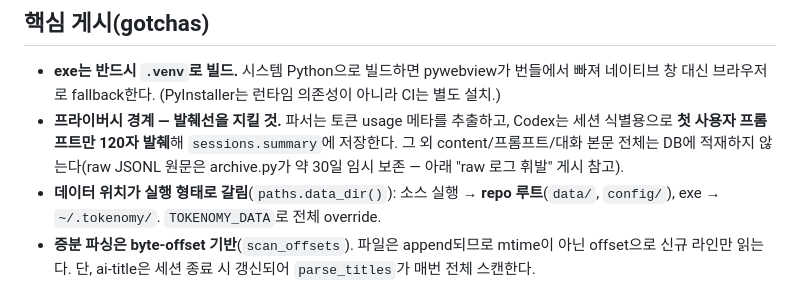
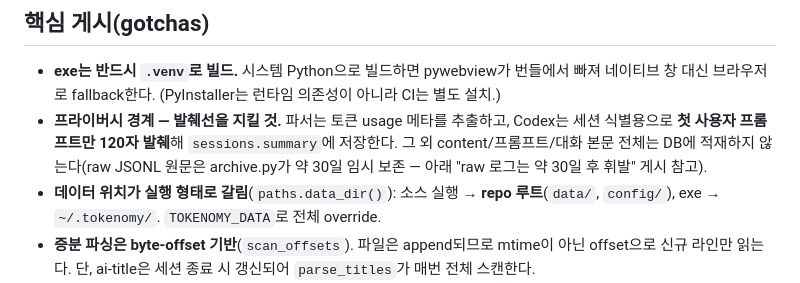
Before and after one commit to genius-kim-samsung/tokenomy, a Markdown page: CLAUDE.md, the part around the change. GitHub-like rendering.

Commit message:
docs(privacy): 교차참조 라벨을 실제 게시 제목과 일치
Co-Authored-By: Claude Opus 4.8 (1M context) <noreply@anthropic.com>

```diff
--- a/CLAUDE.md
+++ b/CLAUDE.md
@@ -57,7 +57,7 @@ start_tokenomy.bat         # ingest → 대시보드 → 브라우저 자동 열
 - **프라이버시 경계 — 발췌선을 지킬 것.** 파서는 토큰 usage 메타를 추출하고, Codex는
   세션 식별용으로 **첫 사용자 프롬프트만 120자 발췌**해 `sessions.summary`에 저장한다.
   그 외 content/프롬프트/대화 본문 전체는 DB에 적재하지 않는다(raw JSONL 원문은 archive.py가
-  약 30일 임시 보존 — 아래 "raw 로그 휘발" 게시 참고).
+  약 30일 임시 보존 — 아래 "raw 로그는 약 30일 후 휘발" 게시 참고).
 - **데이터 위치가 실행 형태로 갈림**(`paths.data_dir()`): 소스 실행 → **repo 루트**(`data/`, `config/`),
   exe → `~/.tokenomy/`. `TOKENOMY_DATA`로 전체 override.
 - **증분 파싱은 byte-offset 기반**(`scan_offsets`). 파일은 append되므로 mtime이 아닌 offset으로
```
